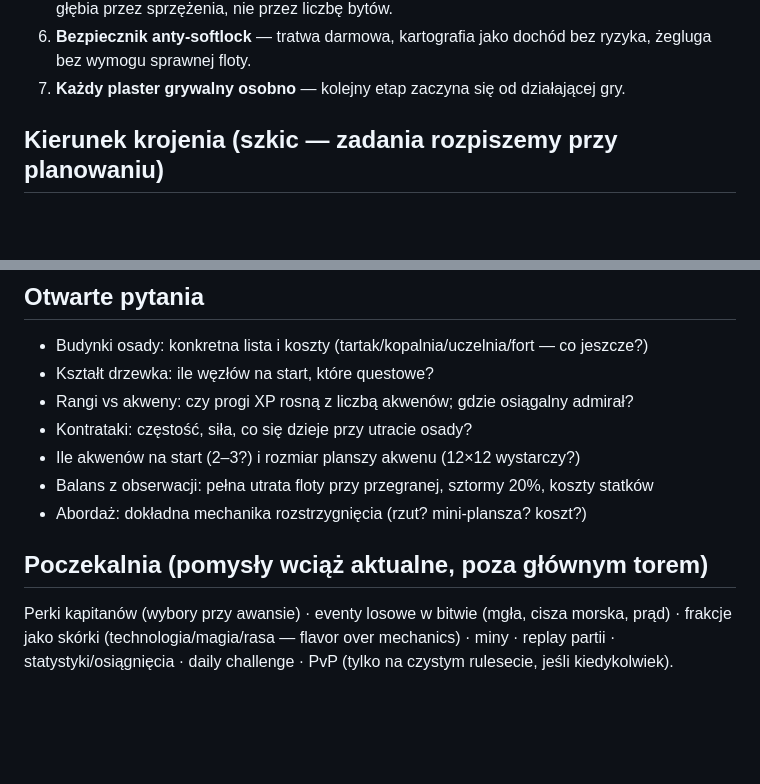
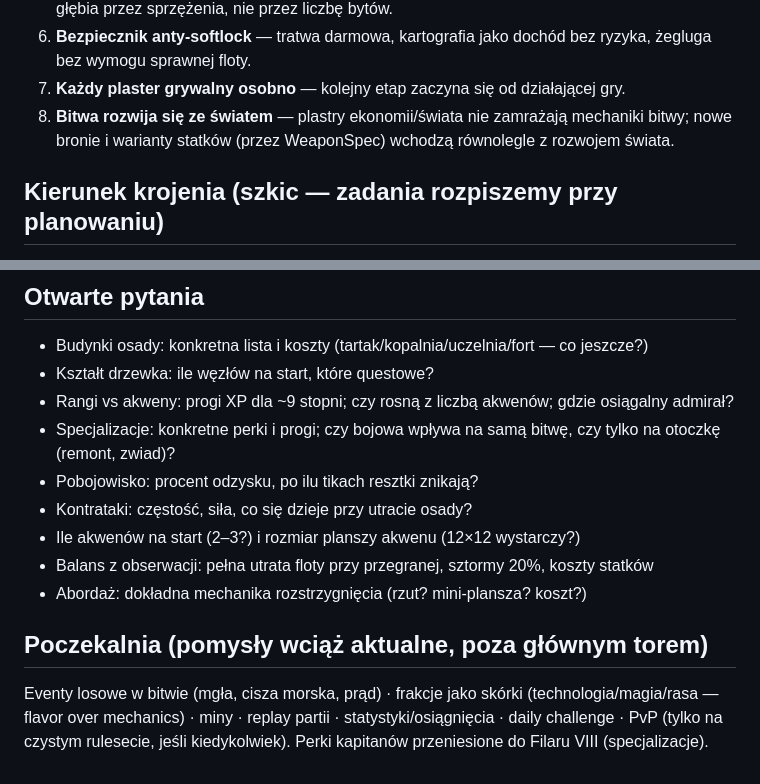
Before and after one commit to JacekSzczepaniak/battleship, a Markdown page: docs/GAME_DESIGN.md, 2 parts joined by grey strips. Drawn GitHub-style; blank space fills up the shorter version.

```diff
--- a/docs/GAME_DESIGN.md
+++ b/docs/GAME_DESIGN.md
@@ -138,6 +175,9 @@ Spotkania na morzu jak sztormy: deterministycznie z `seed+moveCount`.
    bez ryzyka, żegluga bez wymogu sprawnej floty.
 7. **Każdy plaster grywalny osobno** — kolejny etap zaczyna się od
    działającej gry.
+8. **Bitwa rozwija się ze światem** — plastry ekonomii/świata nie zamrażają
+   mechaniki bitwy; nowe bronie i warianty statków (przez WeaponSpec)
+   wchodzą równolegle z rozwojem świata.
 
 ## Kierunek krojenia (szkic — zadania rozpiszemy przy planowaniu)
 
@@ -156,7 +196,9 @@ Akwenu 1 zacznie uwierać.
 
 - Budynki osady: konkretna lista i koszty (tartak/kopalnia/uczelnia/fort — co jeszcze?)
 - Kształt drzewka: ile węzłów na start, które questowe?
-- Rangi vs akweny: czy progi XP rosną z liczbą akwenów; gdzie osiągalny admirał?
+- Rangi vs akweny: progi XP dla ~9 stopni; czy rosną z liczbą akwenów; gdzie osiągalny admirał?
+- Specjalizacje: konkretne perki i progi; czy bojowa wpływa na samą bitwę, czy tylko na otoczkę (remont, zwiad)?
+- Pobojowisko: procent odzysku, po ilu tikach resztki znikają?
 - Kontrataki: częstość, siła, co się dzieje przy utracie osady?
 - Ile akwenów na start (2–3?) i rozmiar planszy akwenu (12×12 wystarczy?)
 - Balans z obserwacji: pełna utrata floty przy przegranej, sztormy 20%, koszty statków
@@ -164,7 +206,8 @@ Akwenu 1 zacznie uwierać.
 
 ## Poczekalnia (pomysły wciąż aktualne, poza głównym torem)
 
-Perki kapitanów (wybory przy awansie) · eventy losowe w bitwie (mgła, cisza
-morska, prąd) · frakcje jako skórki (technologia/magia/rasa — flavor over
-mechanics) · miny · replay partii · statystyki/osiągnięcia · daily challenge ·
-PvP (tylko na czystym rulesecie, jeśli kiedykolwiek).
+Eventy losowe w bitwie (mgła, cisza morska, prąd) · frakcje jako skórki
+(technologia/magia/rasa — flavor over mechanics) · miny · replay partii ·
+statystyki/osiągnięcia · daily challenge · PvP (tylko na czystym rulesecie,
+jeśli kiedykolwiek). Perki kapitanów przeniesione do Filaru VIII
+(specjalizacje).
```
Also changed, not shown: other parts of docs/GAME_DESIGN.md (+39 -2 lines).
